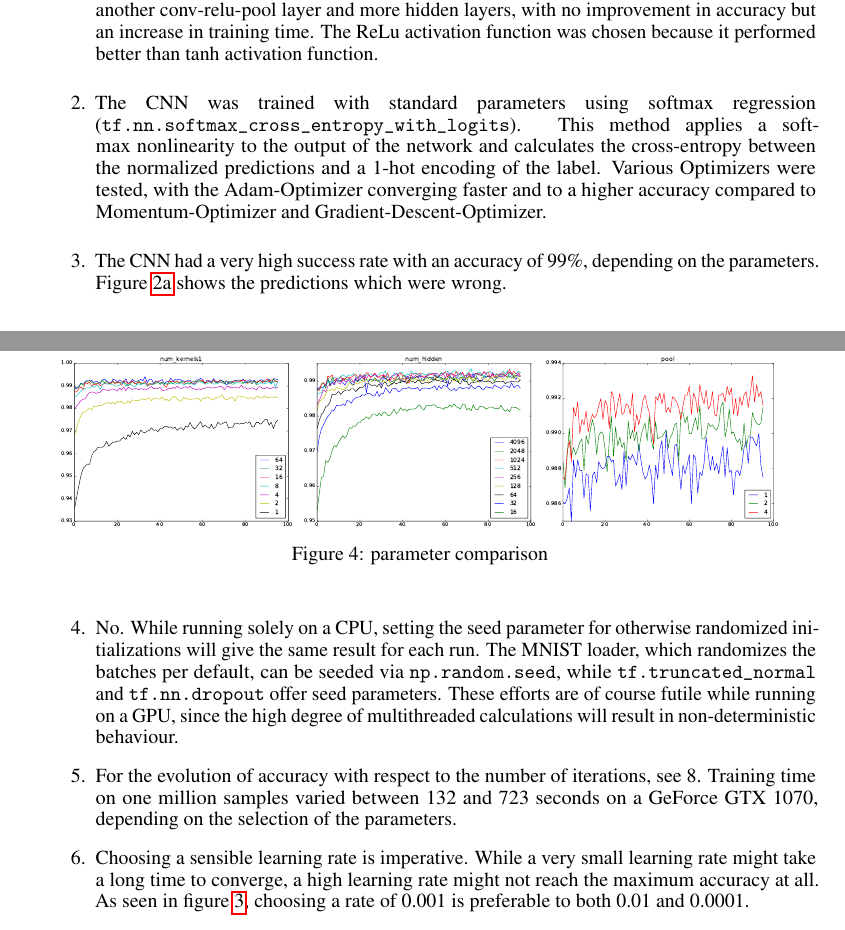
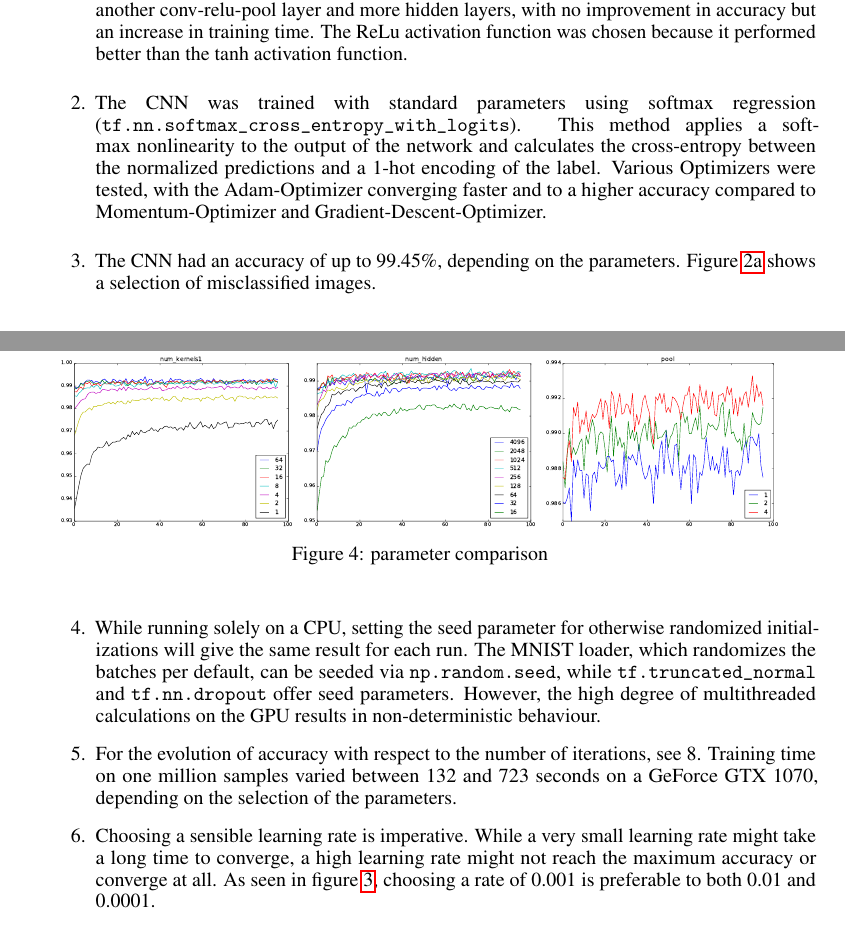
Before and after one commit to 99991/DeepLearningProjects, a LaTeX document (projects/doc/nips_2016.tex, which reads projects/doc/nips_2016.sty): two parts of pages 2 and 3 of 4, joined at a grey line, cut so that both start at the same text. Compiled offline with pdfLaTeX.

Commit message:
removed nips conference line and changed some minor details and words here and there

```diff
--- a/projects/doc/nips_2016.sty
+++ b/projects/doc/nips_2016.sty
@@ -316,7 +316,7 @@
   % give a bit of extra room back to authors on first page
   \enlargethispage{2\baselineskip}%
   \@float{noticebox}[b]%
-    \footnotesize\@noticestring%
+    %\footnotesize\@noticestring%
   \end@float%
 }
 
--- a/projects/doc/nips_2016.tex
+++ b/projects/doc/nips_2016.tex
@@ -94,14 +94,14 @@ To test various neural network configurations, run
 \end{figure}
 \begin{enumerate}
 	\begin{item}
-		Figure~\ref{fig:network} describes the architecture of our CNN. We chose a small and therefore fast to train network, while still achieving high accuracy. We also tried larger networks through adding another conv-relu-pool layer and more hidden layers, with no improvement in accuracy but an increase in training time. The ReLu activation function was chosen because it performed better than tanh activation function.
+		Figure~\ref{fig:network} describes the architecture of our CNN. We chose a small and therefore fast to train network, while still achieving high accuracy. We also tried larger networks through adding another conv-relu-pool layer and more hidden layers, with no improvement in accuracy but an increase in training time. The ReLu activation function was chosen because it performed better than the tanh activation function.
 	\end{item}
 	\begin{item}
 		The CNN was trained with standard parameters using softmax regression (\code{tf.nn.softmax\_cross\_entropy\_with\_logits}). This method applies a softmax nonlinearity to the output of the network and calculates the cross-entropy between the normalized predictions and a 1-hot encoding of the label. Various Optimizers were tested, with the Adam-Optimizer converging faster and to a higher accuracy compared to Momentum-Optimizer and Gradient-Descent-Optimizer.
 	\end{item}
 
 	\begin{item}
-		The CNN had a very high success rate with an accuracy of 99\%, depending on the parameters. Figure~\ref{fig:wrong_preds} shows the predictions which were wrong.
+		The CNN had an accuracy of up to 99.45\%, depending on the parameters. Figure~\ref{fig:wrong_preds} shows a selection of misclassified images.
 		\begin{figure}
 			\centering
 			\begin{subfigure}[b]{0.45\textwidth}
@@ -120,14 +120,14 @@ To test various neural network configurations, run
 	\end{item}
 \pagebreak
 	\begin{item}
-		No. While running solely on a CPU, setting the seed parameter for otherwise randomized initializations will give the same result for each run. The MNIST loader, which randomizes the batches per default, can be seeded via \code{np.random.seed}, while \code{tf.truncated\_normal} and \code{tf.nn.dropout} offer seed parameters. These efforts are of course futile while running on a GPU, since the high degree of multithreaded calculations will result in non-deterministic behaviour.
+		While running solely on a CPU, setting the seed parameter for otherwise randomized initializations will give the same result for each run. The MNIST loader, which randomizes the batches per default, can be seeded via \code{np.random.seed}, while \code{tf.truncated\_normal} and \code{tf.nn.dropout} offer seed parameters. However, the high degree of multithreaded calculations on the GPU results in non-deterministic behaviour.
 	\end{item}
 	\begin{item}
 	For the evolution of accuracy with respect to the number of iterations, see 8. Training time on one million samples varied between 132 and 723 seconds on a GeForce GTX 1070, depending on the selection of the parameters.
 	\end{item}
 
 	\begin{item}
-		Choosing a sensible learning rate is imperative. While a very small learning rate might take a long time to converge, a high learning rate might not reach the maximum accuracy at all. As seen in figure~\ref{fig:learning_rate}, choosing a rate of 0.001 is preferable to both 0.01 and 0.0001.
+		Choosing a sensible learning rate is imperative. While a very small learning rate might take a long time to converge, a high learning rate might not reach the maximum accuracy or converge at all. As seen in figure~\ref{fig:learning_rate}, choosing a rate of 0.001 is preferable to both 0.01 and 0.0001.
 			\begin{figure}
 				\centering
 				\includegraphics[width=0.7\textwidth]{figures/learning_rate}
```
Also changed, not shown: projects/doc/nips_2016 - Copy.pdf (added), projects/doc/nips_2016.pdf, projects/doc/nips_2016.tex (6 more changed lines), 1 other file.
